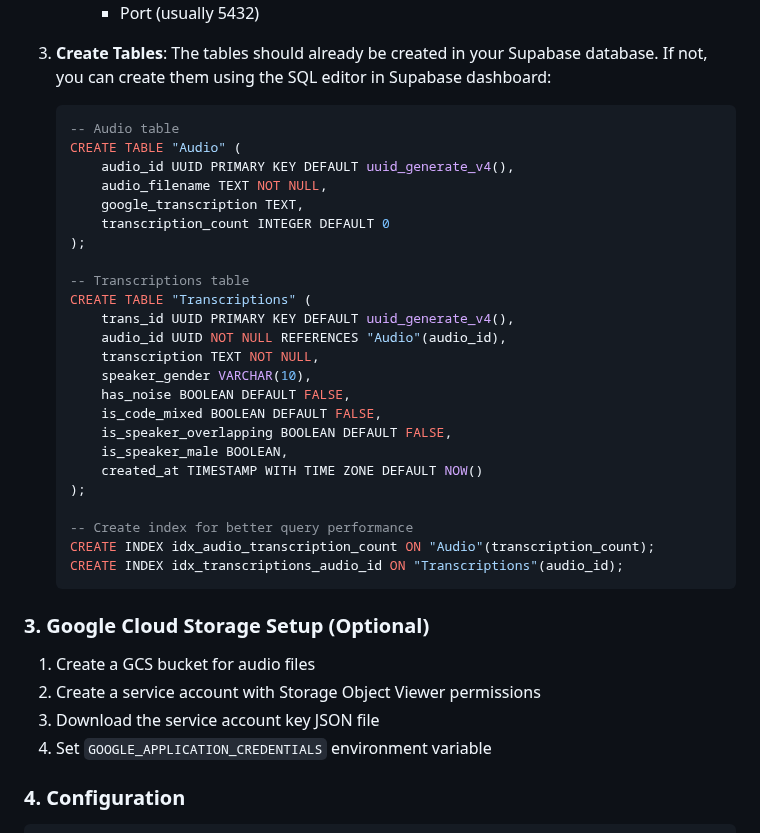
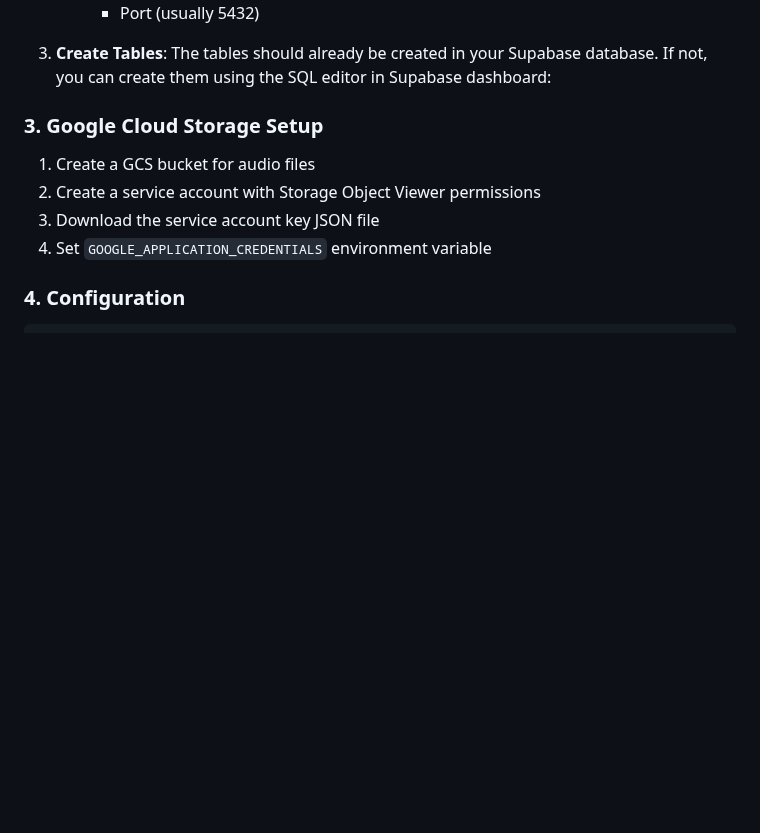
Before and after one commit to SPEAK-ASR/Transcription-Service, a Markdown page: README.md, the part around the change. Rendered like a GitHub page; blank space fills up the shorter version.

````diff
--- a/README.md
+++ b/README.md
@@ -85,34 +85,7 @@ pip install -r requirements.txt
 3. **Create Tables**:
    The tables should already be created in your Supabase database. If not, you can create them using the SQL editor in Supabase dashboard:
 
-   ```sql
-   -- Audio table
-   CREATE TABLE "Audio" (
-       audio_id UUID PRIMARY KEY DEFAULT uuid_generate_v4(),
-       audio_filename TEXT NOT NULL,
-       google_transcription TEXT,
-       transcription_count INTEGER DEFAULT 0
-   );
-
-   -- Transcriptions table
-   CREATE TABLE "Transcriptions" (
-       trans_id UUID PRIMARY KEY DEFAULT uuid_generate_v4(),
-       audio_id UUID NOT NULL REFERENCES "Audio"(audio_id),
-       transcription TEXT NOT NULL,
-       speaker_gender VARCHAR(10),
-       has_noise BOOLEAN DEFAULT FALSE,
-       is_code_mixed BOOLEAN DEFAULT FALSE,
-       is_speaker_overlapping BOOLEAN DEFAULT FALSE,
-       is_speaker_male BOOLEAN,
-       created_at TIMESTAMP WITH TIME ZONE DEFAULT NOW()
-   );
-
-   -- Create index for better query performance
-   CREATE INDEX idx_audio_transcription_count ON "Audio"(transcription_count);
-   CREATE INDEX idx_transcriptions_audio_id ON "Transcriptions"(audio_id);
-   ```
-
-### 3. Google Cloud Storage Setup (Optional)
+### 3. Google Cloud Storage Setup
 
 1. Create a GCS bucket for audio files
 2. Create a service account with Storage Object Viewer permissions
````
